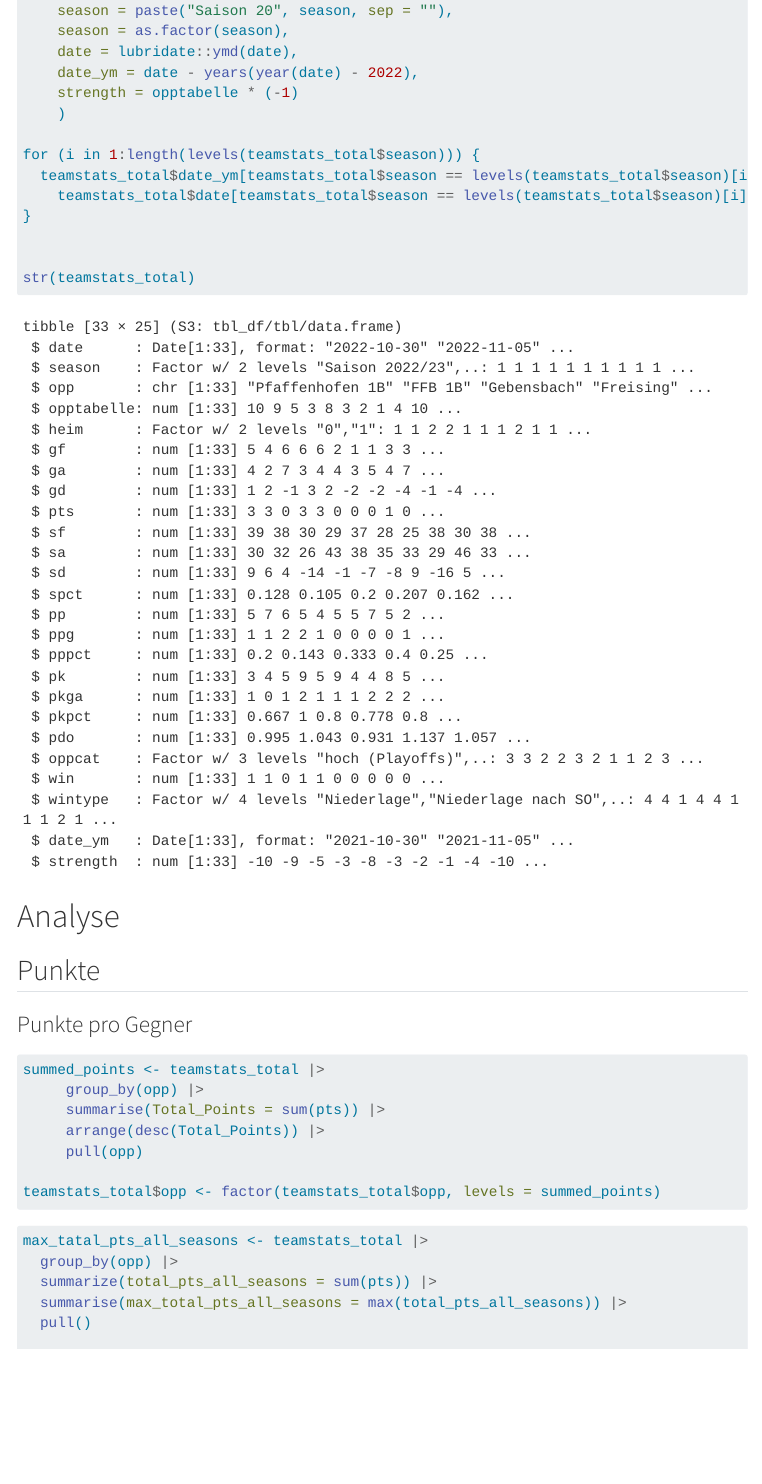
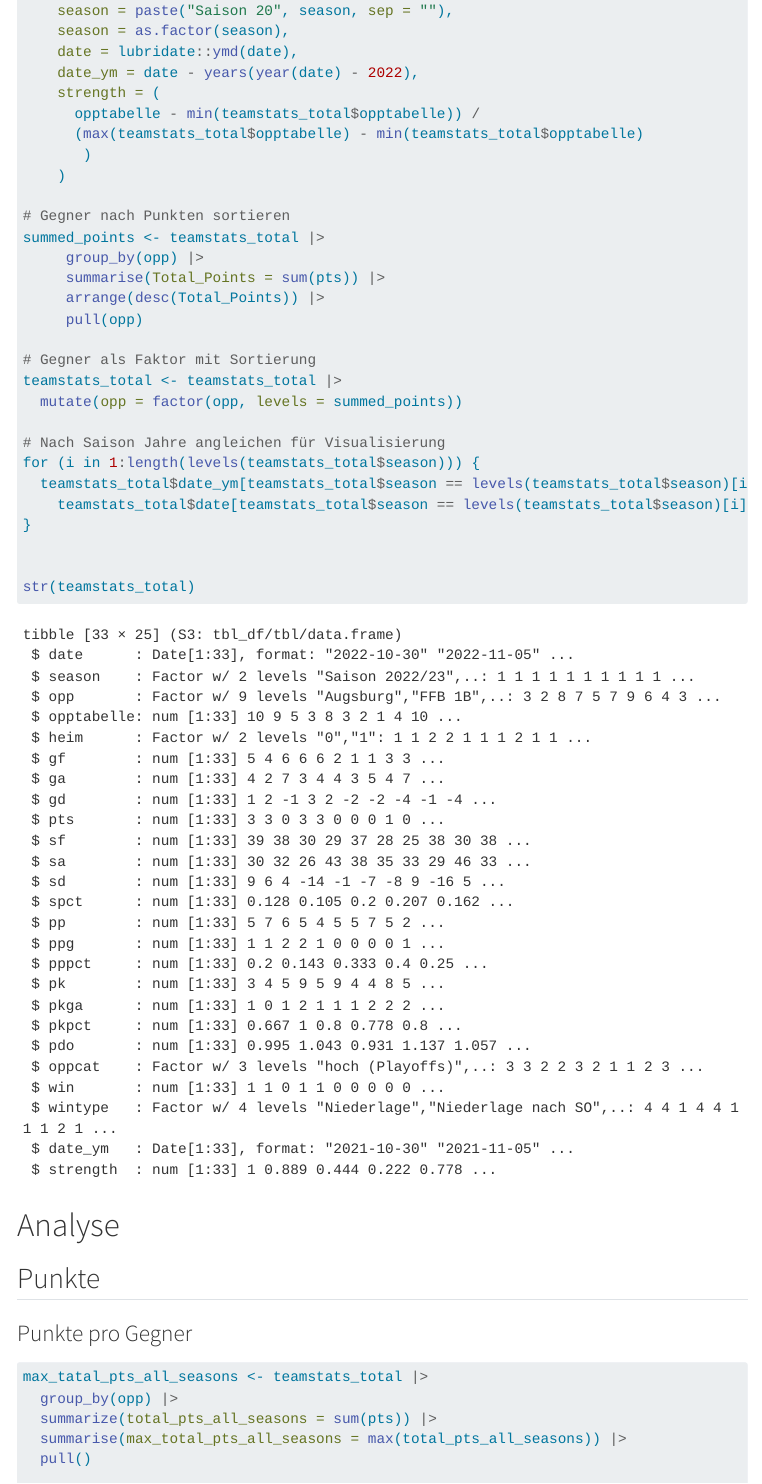
Before and after one commit to lpkiemes/MEK-Analyse, a Quarto document (analyze.qmd): the page in a window 1100 px wide, from 2610 px down. Rendered offline with R 4.5, knitr and Pandoc in place of Quarto, with nearby package versions; menus at the side of the page are left out; long lines of code are wrapped.

Commit message:
data wrangling/Formel Variable Stärke

````diff
--- a/analyze.qmd
+++ b/analyze.qmd
@@ -91,9 +93,24 @@ teamstats_total <- teamstats_total |>
     season = as.factor(season),
     date = lubridate::ymd(date),
     date_ym = date - years(year(date) - 2022),
-    strength = opptabelle * (-1)
+    strength = (
+      opptabelle - min(teamstats_total$opptabelle)) /
+      (max(teamstats_total$opptabelle) - min(teamstats_total$opptabelle)
+       )
     )
 
+# Gegner nach Punkten sortieren
+summed_points <- teamstats_total |>
+     group_by(opp) |>
+     summarise(Total_Points = sum(pts)) |>
+     arrange(desc(Total_Points)) |>
+     pull(opp)
+
+# Gegner als Faktor mit Sortierung
+teamstats_total <- teamstats_total |>
+  mutate(opp = factor(opp, levels = summed_points))
+
+# Nach Saison Jahre angleichen für Visualisierung
 for (i in 1:length(levels(teamstats_total$season))) {
   teamstats_total$date_ym[teamstats_total$season == levels(teamstats_total$season)[i]] <-
     teamstats_total$date[teamstats_total$season == levels(teamstats_total$season)[i]] %m-% years(i)
@@ -108,17 +125,6 @@ str(teamstats_total)
 ## Punkte
 
 ### Punkte pro Gegner
-
-```{r order-points-opponent}
-summed_points <- teamstats_total |>
-     group_by(opp) |>
-     summarise(Total_Points = sum(pts)) |>
-     arrange(desc(Total_Points)) |>
-     pull(opp)
-
-teamstats_total$opp <- factor(teamstats_total$opp, levels = summed_points)
-```
-
 
 
 ```{r plot-points-per-team}
````
Also changed, not shown: analyze.qmd (2 more changed lines).
